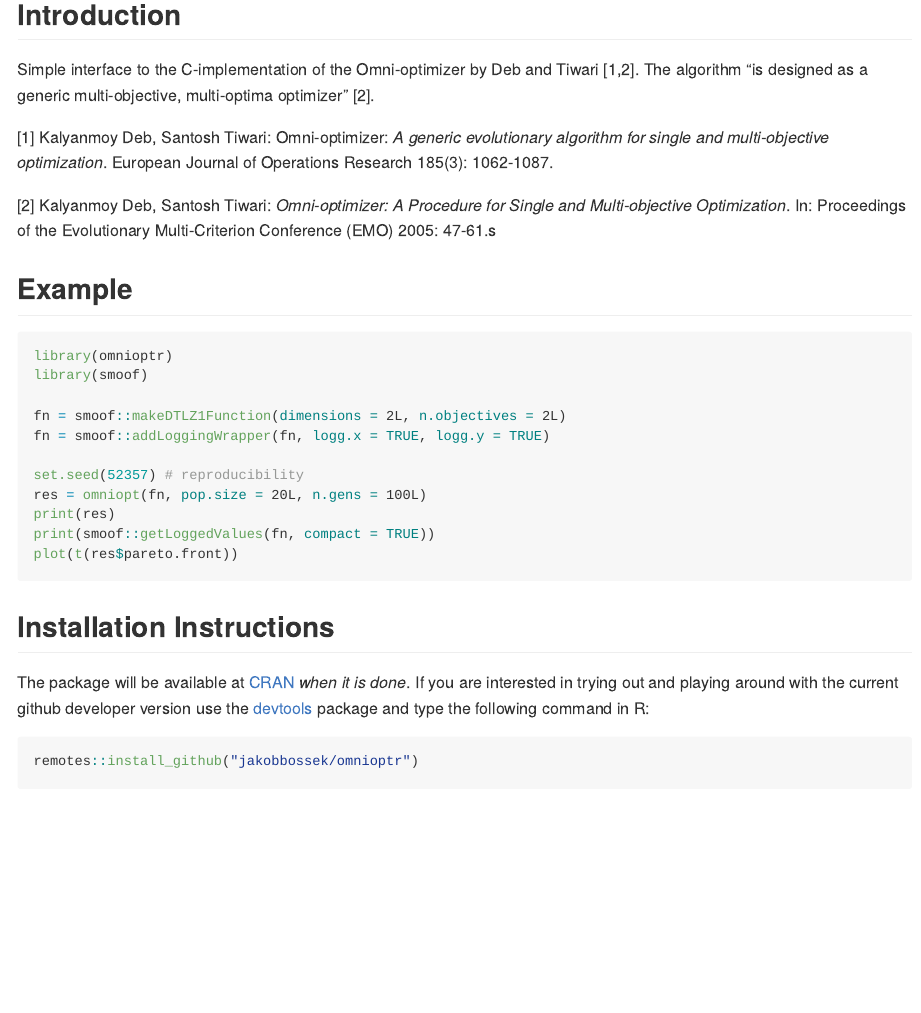
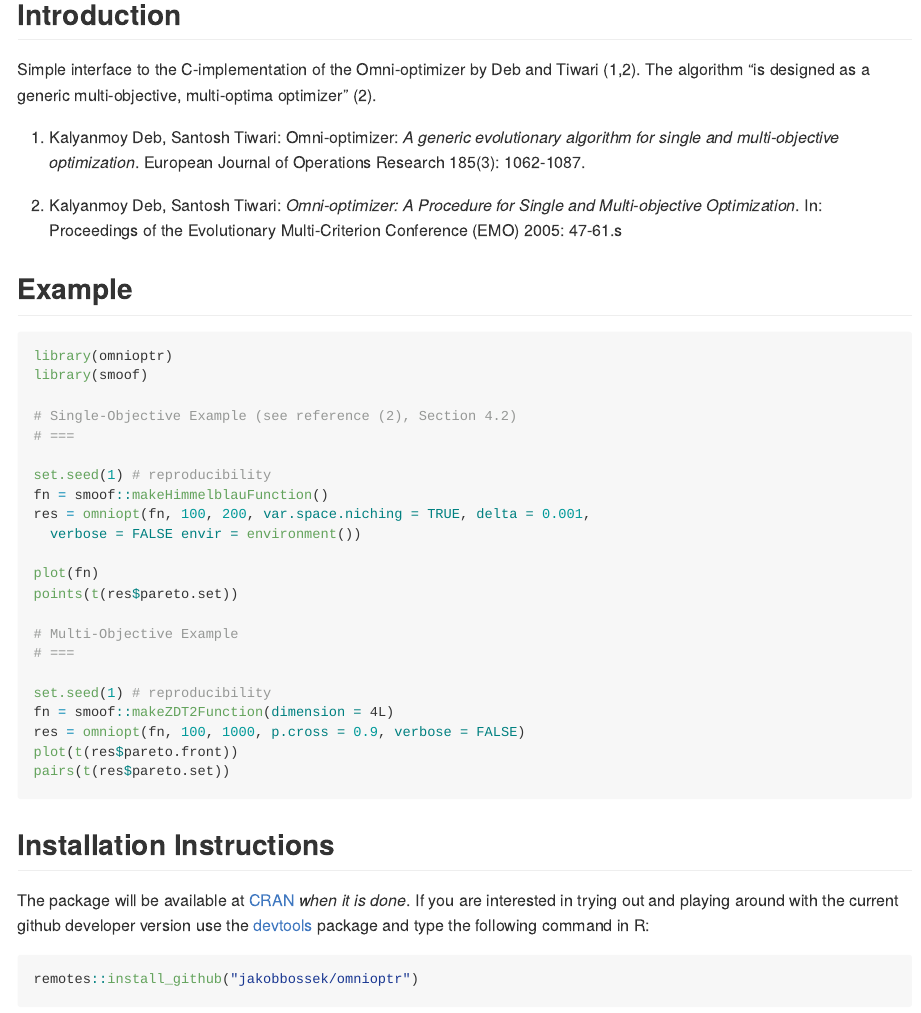
Before and after one commit to jakobbossek/omnioptr, an R Markdown document (README.Rmd): the page in a window 1100 px wide, from 210 px down. The pictures show the output file README.html that the author committed with the source, opened offline.

Commit message:
update examples

````diff
--- a/README.Rmd
+++ b/README.Rmd
@@ -12,14 +12,14 @@ output: github_document
 
 ## Introduction
 
-Simple interface to the C-implementation of the Omni-optimizer by Deb and Tiwari [1,2]. The algorithm "is designed as a generic
-multi-objective, multi-optima optimizer" [2].
+Simple interface to the C-implementation of the Omni-optimizer by Deb and Tiwari (1,2). The algorithm "is designed as a generic
+multi-objective, multi-optima optimizer" (2).
 
-[1] Kalyanmoy Deb, Santosh Tiwari: Omni-optimizer: *A generic evolutionary algorithm
+1) Kalyanmoy Deb, Santosh Tiwari: Omni-optimizer: *A generic evolutionary algorithm
 for single and multi-objective optimization*. European Journal of Operations
 Research 185(3): 1062-1087.
 
-[2] Kalyanmoy Deb, Santosh Tiwari: *Omni-optimizer: A Procedure for Single and
+2) Kalyanmoy Deb, Santosh Tiwari: *Omni-optimizer: A Procedure for Single and
 Multi-objective Optimization*. In: Proceedings of the Evolutionary Multi-Criterion
 Conference (EMO) 2005: 47-61.s
 
@@ -30,14 +30,25 @@ Conference (EMO) 2005: 47-61.s
 library(omnioptr)
 library(smoof)
 
-fn = smoof::makeDTLZ1Function(dimensions = 2L, n.objectives = 2L)
-fn = smoof::addLoggingWrapper(fn, logg.x = TRUE, logg.y = TRUE)
+# Single-Objective Example (see reference (2), Section 4.2)
+# ===
 
-set.seed(52357) # reproducibility
-res = omniopt(fn, pop.size = 20L, n.gens = 100L)
-print(res)
-print(smoof::getLoggedValues(fn, compact = TRUE))
+set.seed(1) # reproducibility
+fn = smoof::makeHimmelblauFunction()
+res = omniopt(fn, 100, 200, var.space.niching = TRUE, delta = 0.001,
+  verbose = FALSE envir = environment())
+
+plot(fn)
+points(t(res$pareto.set))
+
+# Multi-Objective Example
+# ===
+
+set.seed(1) # reproducibility
+fn = smoof::makeZDT2Function(dimension = 4L)
+res = omniopt(fn, 100, 1000, p.cross = 0.9, verbose = FALSE)
 plot(t(res$pareto.front))
+pairs(t(res$pareto.set))
 ```
 
 ## Installation Instructions
````
Also changed, not shown: R/omniopt.R (+21 -8 lines), README.html, README.md, 1 other file.
